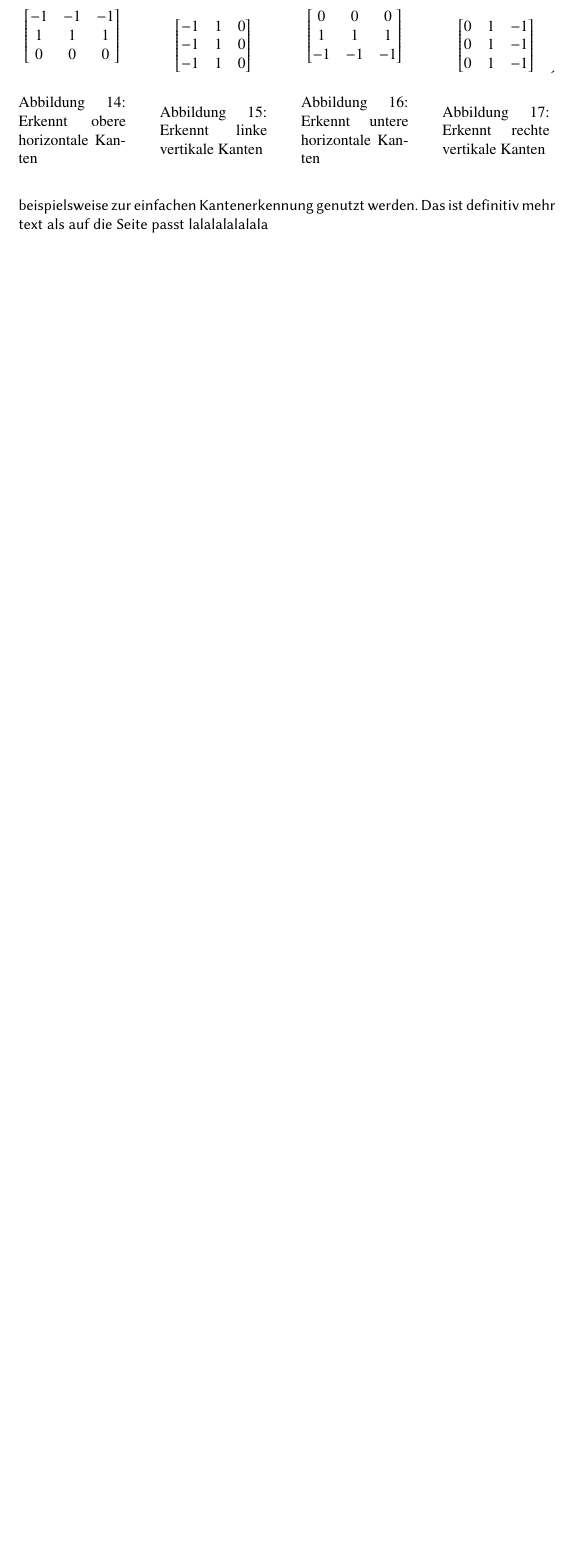
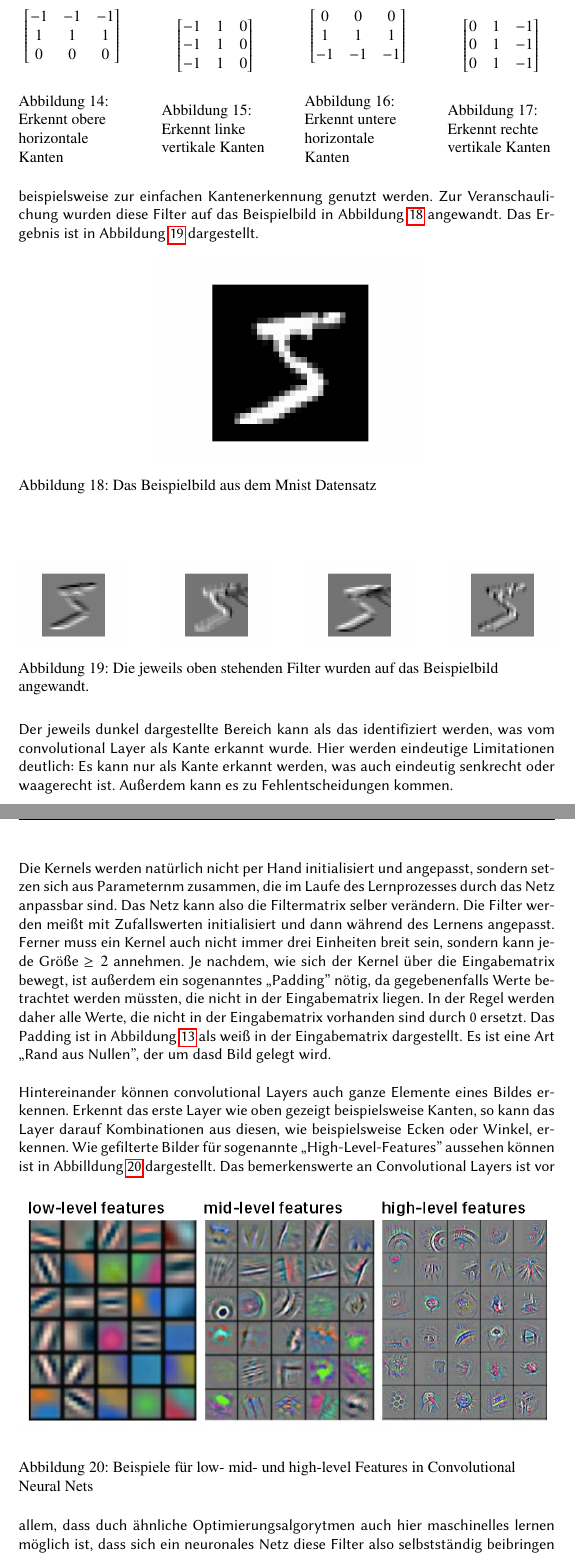
Before and after one commit to CDaut/pytorch-ai, a LaTeX document (doc/Grundlagen_des_maschinellen_lernens.tex): part of page 15 of 17 before the commit and two parts of pages 15 and 16 of 19 after it, the two joined at a grey line, cut so that both start at the same text, the shorter picture padded with empty space. Compiled offline with pdfLaTeX.

Commit message:
Finished convolution chapter

```diff
--- a/doc/Grundlagen_des_maschinellen_lernens.tex
+++ b/doc/Grundlagen_des_maschinellen_lernens.tex
@@ -17,11 +17,14 @@
 \usepackage{biblatex}
 \usepackage{pgfplots}
 \usepackage{txfonts}
+\usepackage{caption}
 
 \author{Clemens Dautermann}
 \title{\Huge Grundbegriffe des maschinellen Lernens}
 \date{\today{}}
 \pagestyle{fancy}
+\captionsetup{justification=raggedright,singlelinecheck=false}
+
 
 
 \begin{document}
@@ -339,10 +343,53 @@ Ein Filter kann ganz verschiedene Werte aufweisen. So können Filter der Form
 			\end{bmatrix}
 		\end{equation*}
 		\caption{Erkennt rechte vertikale Kanten}
-	\end{minipage}´
+	\end{minipage}
 \end{figure}
 \newline
-beispielsweise zur einfachen Kantenerkennung genutzt werden. Das ist definitiv mehr text als auf die Seite passt lalalalalalala
+beispielsweise zur einfachen Kantenerkennung genutzt werden. Zur Veranschaulichung wurden diese Filter auf das Beispielbild in Abbildung \ref{Filter_Example_raw} angewandt. Das Ergebnis ist in Abbildung \ref{Filter_output dargestellt} dargestellt.
+\begin{figure}[h]
+	\begin{center}
+		\includegraphics[width=0.5\linewidth]{../graphics/mnist_5/mnist_5_raw.png}
+		\caption{Das Beispielbild aus dem Mnist Datensatz}
+		\label{Filter_Example_raw}
+	\end{center}
+\end{figure}
+\\
+\begin{figure}[h]
+	\begin{minipage}{0.2\linewidth}
+		\centering
+		\includegraphics[width=\linewidth]{../graphics/mnist_5/mnist_5_upper_edges.png}
+	\end{minipage}
+	\hfill
+	\begin{minipage}{0.2\linewidth}
+		\centering
+		\includegraphics[width=\linewidth]{../graphics/mnist_5/mnist_5_left_edges.png}
+	\end{minipage}
+	\hfill
+	\begin{minipage}{0.2\linewidth}
+		\centering
+		\includegraphics[width=\linewidth]{../graphics/mnist_5/mnist_5_lower_edges.png}
+	\end{minipage}
+	\hfill
+	\begin{minipage}{0.2\linewidth}
+		\centering
+		\includegraphics[width=\linewidth]{../graphics/mnist_5/mnist_5_right_edges.png}
+	\end{minipage}
+\caption{Die jeweils oben stehenden Filter wurden auf das Beispielbild angewandt.}
+\label{Filter_output dargestellt}
+\end{figure}
+\\
+Der jeweils dunkel dargestellte Bereich kann als das identifiziert werden, was vom convolutional Layer als Kante erkannt wurde. Hier werden eindeutige Limitationen deutlich: Es kann nur als Kante erkannt werden, was auch eindeutig senkrecht oder waagerecht ist. Außerdem kann es zu Fehlentscheidungen kommen.\\
+Die Kernels werden natürlich nicht per Hand initialisiert und angepasst, sondern setzen sich aus Parameternm zusammen, die im Laufe des Lernprozesses durch das Netz anpassbar sind. Das Netz kann also die Filtermatrix selber verändern. Die Filter werden meißt mit Zufallswerten initialisiert und dann während des Lernens  angepasst. Ferner muss ein Kernel auch nicht immer drei Einheiten breit sein, sondern kann jede Größe $\ge2$ annehmen. Je nachdem, wie sich der Kernel über die Eingabematrix bewegt, ist außerdem ein sogenanntes \glqq Padding'' nötig, da gegebenenfalls Werte betrachtet werden müssten, die nicht in der Eingabematrix liegen. In der Regel werden daher alle Werte, die nicht in der Eingabematrix vorhanden sind durch 0 ersetzt. Das Padding ist in Abbildung \ref{Convolution_illustration} als weiß in der Eingabematrix dargestellt. Es ist eine Art \glqq Rand aus Nullen'', der um dasd Bild gelegt wird.\\
+\\
+Hintereinander können convolutional Layers auch ganze Elemente eines Bildes erkennen. Erkennt das erste Layer wie oben gezeigt beispielsweise Kanten, so kann das Layer darauf Kombinationen aus diesen, wie beispielsweise Ecken oder Winkel, erkennen. Wie gefilterte Bilder für sogenannte \glqq High-Level-Features'' aussehen können ist in Abbilldung \ref{HL_features_conv} dargestellt.
+\begin{figure}[h]
+	\includegraphics[width=\linewidth]{../graphics/features.png}
+	\caption[Beispiele für low- mid- und high-level Features in Convolutional Neural Nets\newline
+	Quelle: https://tvirdi.github.io/2017-10-29/cnn/]{Beispiele für low- mid- und high-level Features in Convolutional Neural Nets}
+	\label{HL_features_conv}
+\end{figure}
+Das bemerkenswerte an Convolutional Layers ist vor allem, dass duch ähnliche Optimierungsalgorytmen auch hier maschinelles lernen möglich ist, dass sich ein neuronales Netz diese Filter also selbstständig beibringen kann.
 \subsubsection{Pooling Layers}
 \section{PyTorch}
 \subsection{Datenvorbereitung}
```
Also changed, not shown: doc/Grundlagen_des_maschinellen_lernens.pdf, graphics/features.png (added), graphics/mnist_5/mnist_5_left_edges.png (added), graphics/mnist_5/mnist_5_lower_edges.png (added), graphics/mnist_5/mnist_5_raw.png (added), graphics/mnist_5/mnist_5_right_edges.png (added), graphics/mnist_5/mnist_5_upper_edges.png (added), doc/Grundlagen_des_maschinellen_lernens.tex (11 more changed lines), 6 other files.
